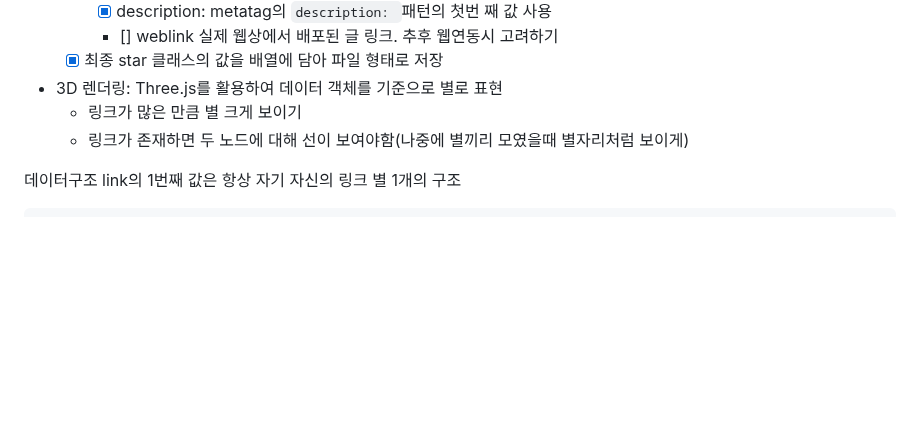
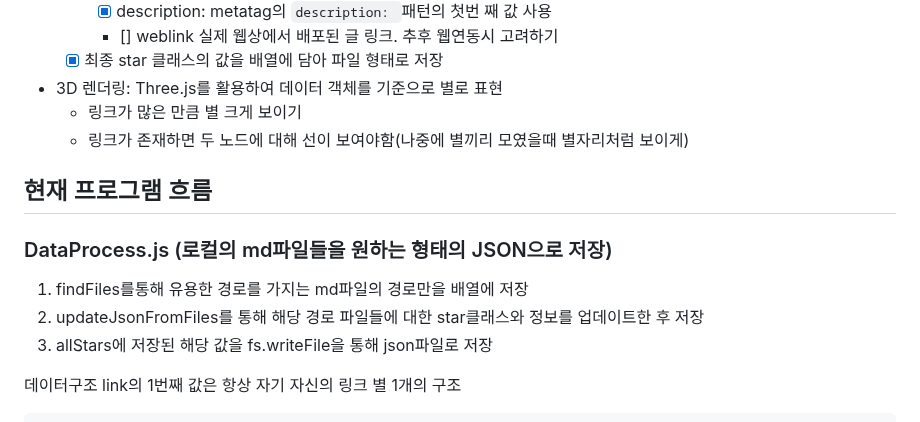
Before and after one commit to murphybread/knowledge-constellation, a Markdown page: README.md, the part around the change. Drawn GitHub-style; blank space fills up the shorter version.

Commit message:
docs: update program flow

```diff
--- a/README.md
+++ b/README.md
@@ -49,6 +49,14 @@ description: 디버깅과 관련된 부분중 기술적인 내용에 대한 글
   - 링크가 많은 만큼 별 크게 보이기
   - 링크가 존재하면 두 노드에 대해 선이 보여야함(나중에 별끼리 모였을때 별자리처럼 보이게)
 
+## 현재 프로그램 흐름
+
+### DataProcess.js (로컬의 md파일들을 원하는 형태의 JSON으로 저장)
+
+1. findFiles를통해 유용한 경로를 가지는 md파일의 경로만을 배열에 저장
+2. updateJsonFromFiles를 통해 해당 경로 파일들에 대한 star클래스와 정보를 업데이트한 후 저장
+3. allStars에 저장된 해당 값을 fs.writeFile을 통해 json파일로 저장
+
 데이터구조
 link의 1번째 값은 항상 자기 자신의 링크
 별 1개의 구조
```
